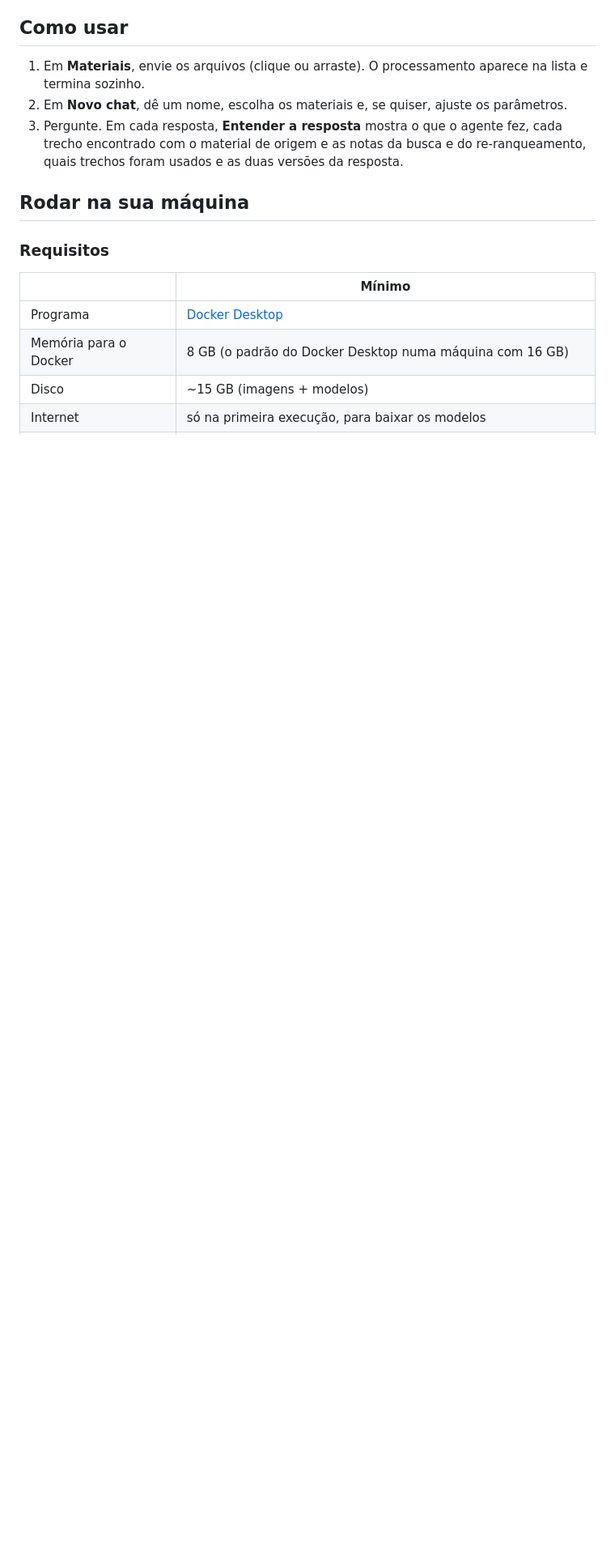
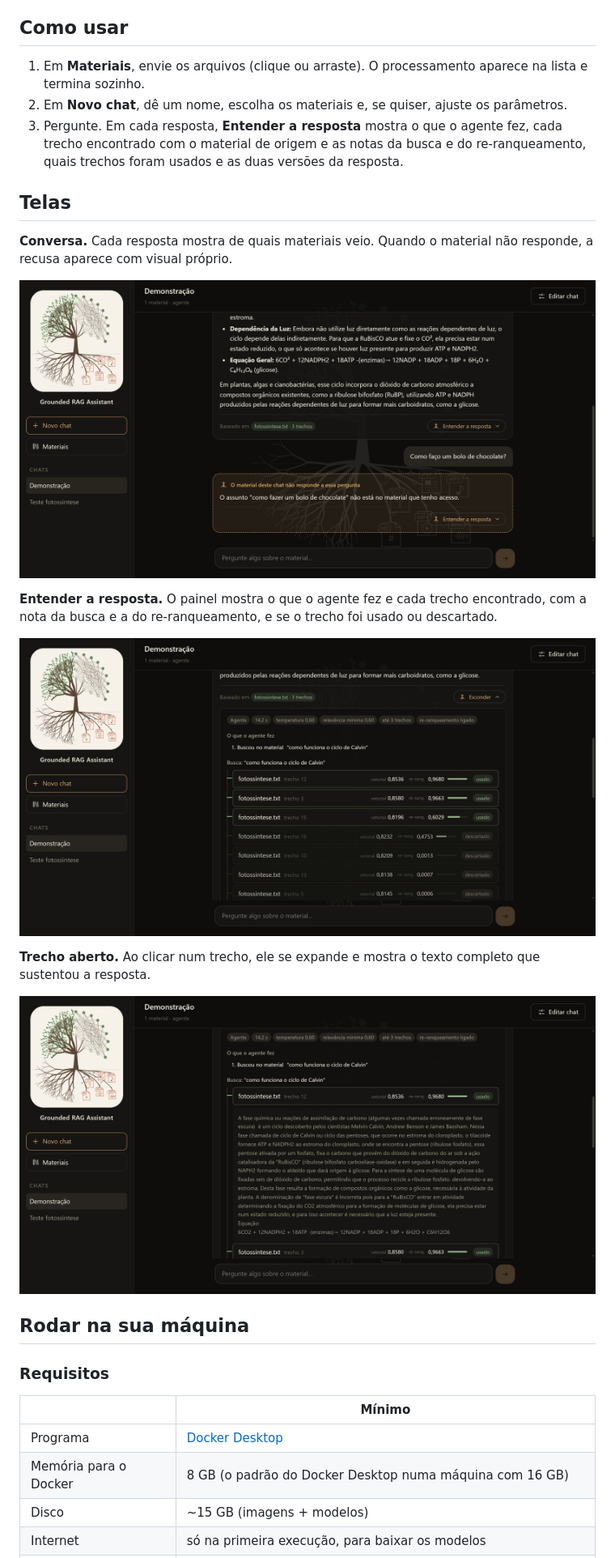
Before and after one commit to kevin-sachetti/grounded-rag-course-assistant, a Markdown page: README.md, the part around one of its changes. Shown at 81% size. Drawn GitHub-style; pictures changed too: docs/img/conversa.png (added), docs/img/trecho-aberto.png (added), docs/img/trechos.png (added); blank space fills up the shorter version.

Commit message:
Adiciona ícone e telas da interface ao README

```diff
--- a/README.md
+++ b/README.md
@@ -17,6 +21,20 @@ Tudo roda na sua máquina: os modelos de transcrição, busca, re-ranqueamento e
 1. Em **Materiais**, envie os arquivos (clique ou arraste). O processamento aparece na lista e termina sozinho.
 2. Em **Novo chat**, dê um nome, escolha os materiais e, se quiser, ajuste os parâmetros.
 3. Pergunte. Em cada resposta, **Entender a resposta** mostra o que o agente fez, cada trecho encontrado com o material de origem e as notas da busca e do re-ranqueamento, quais trechos foram usados e as duas versões da resposta.
+
+## Telas
+
+**Conversa.** Cada resposta mostra de quais materiais veio. Quando o material não responde, a recusa aparece com visual próprio.
+
+![Conversa com uma resposta e uma recusa](docs/img/conversa.png)
+
+**Entender a resposta.** O painel mostra o que o agente fez e cada trecho encontrado, com a nota da busca e a do re-ranqueamento, e se o trecho foi usado ou descartado.
+
+![Painel com os trechos encontrados e suas notas](docs/img/trechos.png)
+
+**Trecho aberto.** Ao clicar num trecho, ele se expande e mostra o texto completo que sustentou a resposta.
+
+![Trecho expandido com o texto completo](docs/img/trecho-aberto.png)
 
 ## Rodar na sua máquina
 
```
Also changed, not shown: other parts of README.md (+5 -1 lines).
